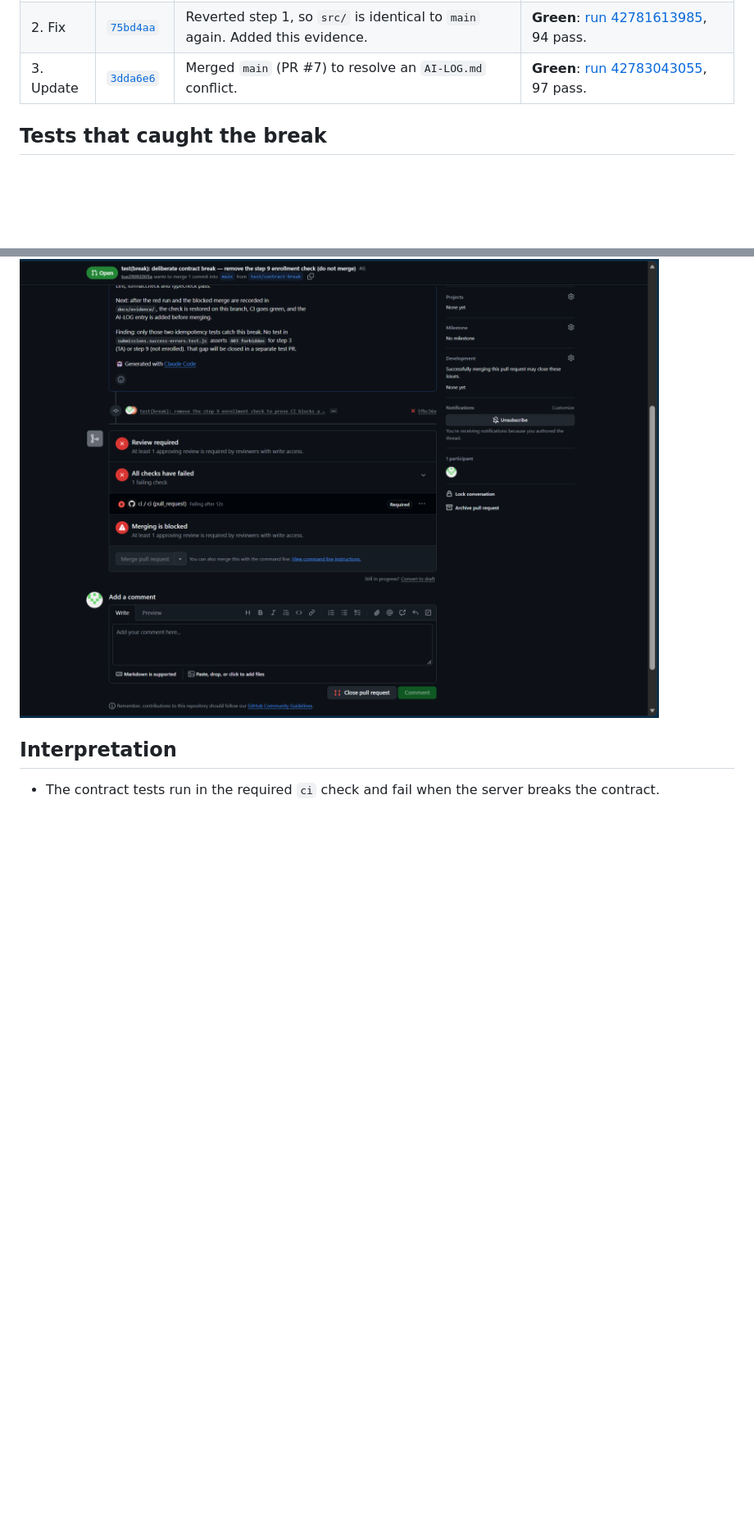
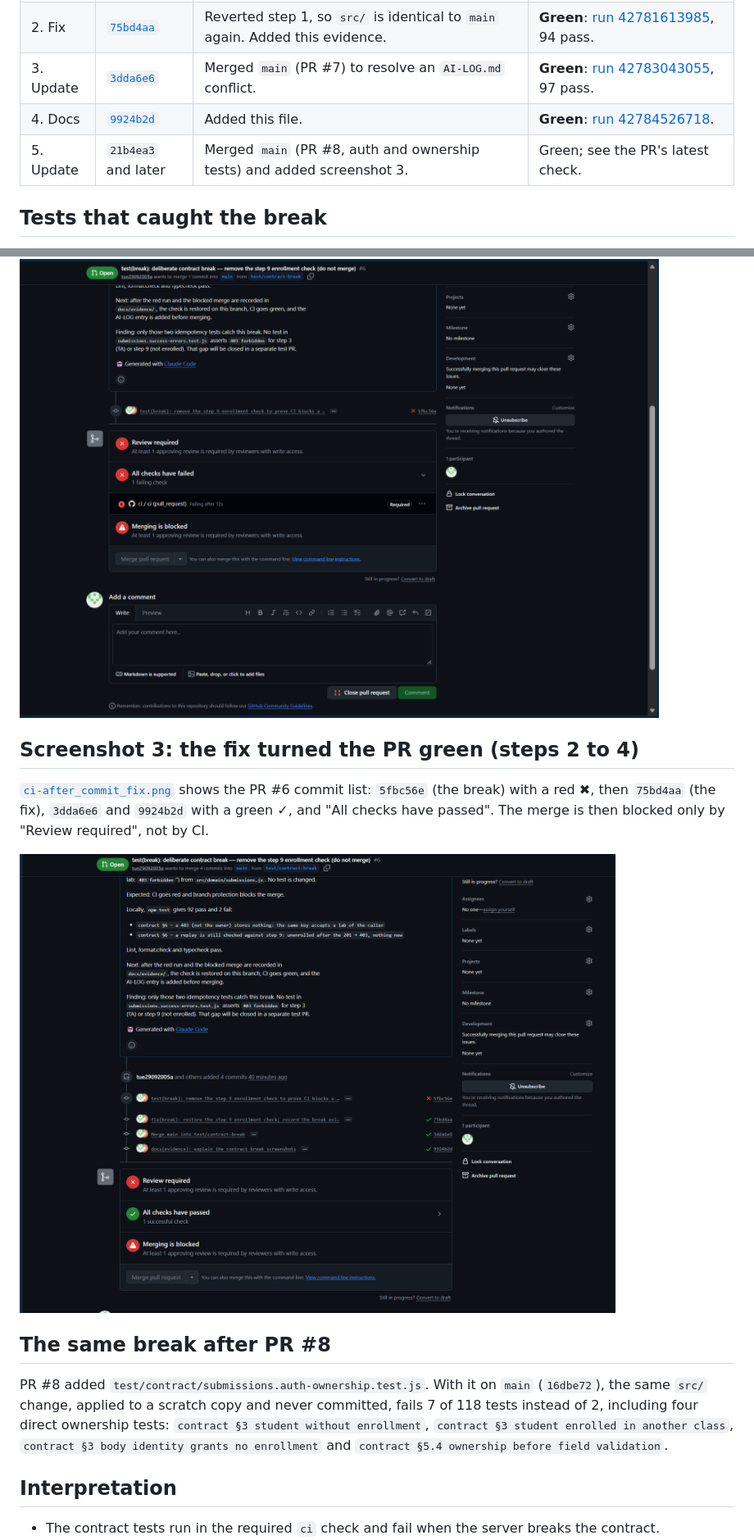
Before and after one commit to tinphan247/2026-AWAD-PA02, a Markdown page: docs/evidence/contract-break.md, 2 parts joined by grey strips. Shown at 82% size. Rendered like a GitHub page; pictures changed too: docs/evidence/ci-after_commit_fix.png (added); blank space fills up the shorter version.

Commit message:
docs(evidence): add the after-fix screenshot and the break re-check after PR #8
Co-Authored-By: Claude Opus 5.5 <noreply@anthropic.com>

```diff
--- a/docs/evidence/contract-break.md
+++ b/docs/evidence/contract-break.md
@@ -15,6 +15,8 @@ Contract rule broken: §5.4 step 9 of
 | 1. Break | [`5fbc56e`](https://github.com/tinphan247/2026-AWAD-PA02/commit/5fbc56e7ee3ac7aaad63a2ac3eee2cf8723b51e0) | Removed the enrollment check from `src/domain/submissions.js`. No test or contract change. | **Red**: [run 42780786873](https://github.com/tinphan247/2026-AWAD-PA02/actions/runs/42780786873/job/129710055163), 92 pass, 2 fail. Merge blocked. |
 | 2. Fix | [`75bd4aa`](https://github.com/tinphan247/2026-AWAD-PA02/commit/75bd4aa006d0dfb89f41e622c2bf4eec5214f3d4) | Reverted step 1, so `src/` is identical to `main` again. Added this evidence. | **Green**: [run 42781613985](https://github.com/tinphan247/2026-AWAD-PA02/actions/runs/42781613985/job/129712745826), 94 pass. |
 | 3. Update | [`3dda6e6`](https://github.com/tinphan247/2026-AWAD-PA02/commit/3dda6e67cdc6ff8d0de8e42fcf756308fa82a0b7) | Merged `main` (PR #7) to resolve an `AI-LOG.md` conflict. | **Green**: [run 42783043055](https://github.com/tinphan247/2026-AWAD-PA02/actions/runs/42783043055), 97 pass. |
+| 4. Docs | [`9924b2d`](https://github.com/tinphan247/2026-AWAD-PA02/commit/9924b2db6b5a6304f10b405cea09df05b71be5a8) | Added this file. | **Green**: [run 42784526718](https://github.com/tinphan247/2026-AWAD-PA02/actions/runs/42784526718). |
+| 5. Update | `21b4ea3` and later | Merged `main` (PR #8, auth and ownership tests) and added screenshot 3. | Green; see the PR's latest check. |
 
 ## Tests that caught the break
 
@@ -44,6 +46,24 @@ badge on `ci` is what shows that the red check alone would block the merge.
 
 ![PR #6 blocked by the red required check](ci-pullrequest-6.png)
 
+## Screenshot 3: the fix turned the PR green (steps 2 to 4)
+
+[`ci-after_commit_fix.png`](ci-after_commit_fix.png) shows the PR #6 commit
+list: `5fbc56e` (the break) with a red ✖, then `75bd4aa` (the fix), `3dda6e6`
+and `9924b2d` with a green ✓, and "All checks have passed". The merge is then
+blocked only by "Review required", not by CI.
+
+![PR #6 after the fix: the break commit red, every later commit green](ci-after_commit_fix.png)
+
+## The same break after PR #8
+
+PR #8 added `test/contract/submissions.auth-ownership.test.js`. With it on
+`main` (`16dbe72`), the same `src/` change, applied to a scratch copy and never
+committed, fails 7 of 118 tests instead of 2, including four direct ownership
+tests: `contract §3 student without enrollment`, `contract §3 student enrolled
+in another class`, `contract §3 body identity grants no enrollment` and
+`contract §5.4 ownership before field validation`.
+
 ## Interpretation
 
 - The contract tests run in the required `ci` check and fail when the server
```
Also changed, not shown: AI-LOG.md (+10 -2 lines).
